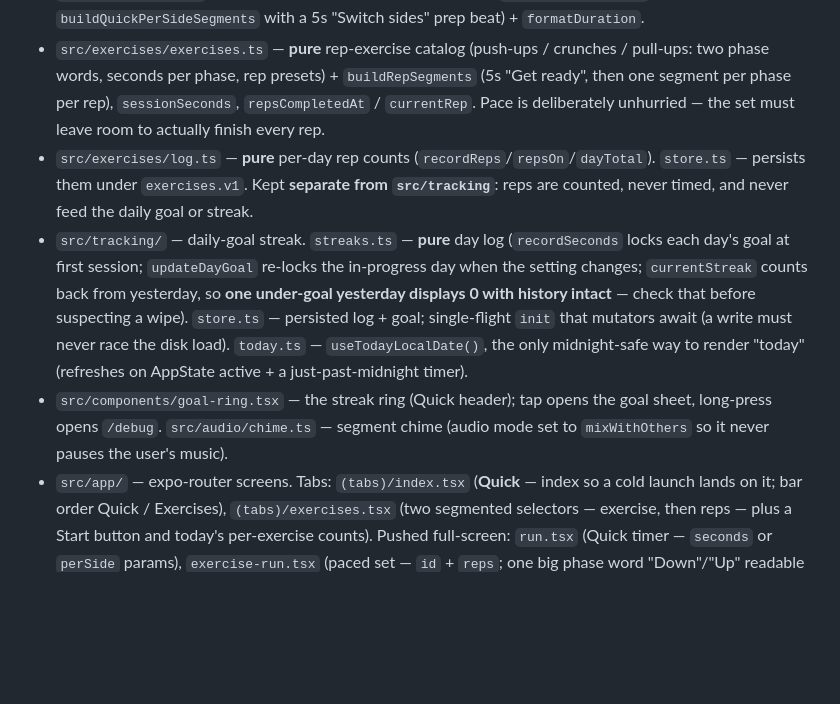
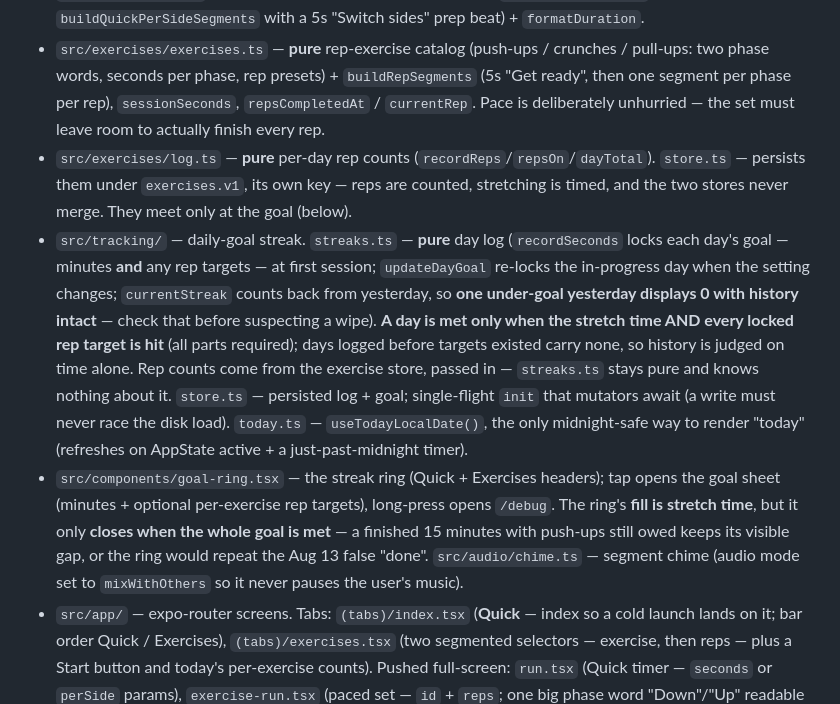
Before and after one commit to conradhunter/stretching, a Markdown page: CLAUDE.md, the part around the change. Drawn GitHub-style; blank space fills up the shorter version.

Commit message:
docs: record the multi-part goal and the ring's honesty rule
Claude-Session: https://claude.ai/code/session_01FWwCgKXSgKpPURXNr98McV

```diff
--- a/CLAUDE.md
+++ b/CLAUDE.md
@@ -24,9 +24,9 @@ Expo Go does NOT work (this SDK is newer than public Expo Go) — use a **dev cl
 - `src/timer/useTimer.ts` — the **only place real time enters** (one `setInterval`). Drives the engine, exposes pause/resume/skip + an `onEvent` callback (voice/haptics hook in here).
 - `src/timer/quick.ts` — pure segment builders for a Quick run (`buildQuickSegments`, `buildQuickPerSideSegments` with a 5s "Switch sides" prep beat) + `formatDuration`.
 - `src/exercises/exercises.ts` — **pure** rep-exercise catalog (push-ups / crunches / pull-ups: two phase words, seconds per phase, rep presets) + `buildRepSegments` (5s "Get ready", then one segment per phase per rep), `sessionSeconds`, `repsCompletedAt` / `currentRep`. Pace is deliberately unhurried — the set must leave room to actually finish every rep.
-- `src/exercises/log.ts` — **pure** per-day rep counts (`recordReps`/`repsOn`/`dayTotal`). `store.ts` — persists them under `exercises.v1`. Kept **separate from `src/tracking`**: reps are counted, never timed, and never feed the daily goal or streak.
-- `src/tracking/` — daily-goal streak. `streaks.ts` — **pure** day log (`recordSeconds` locks each day's goal at first session; `updateDayGoal` re-locks the in-progress day when the setting changes; `currentStreak` counts back from yesterday, so **one under-goal yesterday displays 0 with history intact** — check that before suspecting a wipe). `store.ts` — persisted log + goal; single-flight `init` that mutators await (a write must never race the disk load). `today.ts` — `useTodayLocalDate()`, the only midnight-safe way to render "today" (refreshes on AppState active + a just-past-midnight timer).
-- `src/components/goal-ring.tsx` — the streak ring (Quick header); tap opens the goal sheet, long-press opens `/debug`. `src/audio/chime.ts` — segment chime (audio mode set to `mixWithOthers` so it never pauses the user's music).
+- `src/exercises/log.ts` — **pure** per-day rep counts (`recordReps`/`repsOn`/`dayTotal`). `store.ts` — persists them under `exercises.v1`, its own key — reps are counted, stretching is timed, and the two stores never merge. They meet only at the goal (below).
+- `src/tracking/` — daily-goal streak. `streaks.ts` — **pure** day log (`recordSeconds` locks each day's goal — minutes **and** any rep targets — at first session; `updateDayGoal` re-locks the in-progress day when the setting changes; `currentStreak` counts back from yesterday, so **one under-goal yesterday displays 0 with history intact** — check that before suspecting a wipe). **A day is met only when the stretch time AND every locked rep target is hit** (all parts required); days logged before targets existed carry none, so history is judged on time alone. Rep counts come from the exercise store, passed in — `streaks.ts` stays pure and knows nothing about it. `store.ts` — persisted log + goal; single-flight `init` that mutators await (a write must never race the disk load). `today.ts` — `useTodayLocalDate()`, the only midnight-safe way to render "today" (refreshes on AppState active + a just-past-midnight timer).
+- `src/components/goal-ring.tsx` — the streak ring (Quick + Exercises headers); tap opens the goal sheet (minutes + optional per-exercise rep targets), long-press opens `/debug`. The ring's **fill is stretch time**, but it only **closes when the whole goal is met** — a finished 15 minutes with push-ups still owed keeps its visible gap, or the ring would repeat the Aug 13 false "done". `src/audio/chime.ts` — segment chime (audio mode set to `mixWithOthers` so it never pauses the user's music).
 - `src/app/` — expo-router screens. Tabs: `(tabs)/index.tsx` (**Quick** — index so a cold launch lands on it; bar order Quick / Exercises), `(tabs)/exercises.tsx` (two segmented selectors — exercise, then reps — plus a Start button and today's per-exercise counts). Pushed full-screen: `run.tsx` (Quick timer — `seconds` or `perSide` params), `exercise-run.tsx` (paced set — `id` + `reps`; one big phase word "Down"/"Up" readable from the floor, haptic per phase flip).
 
 ## Conventions
```
